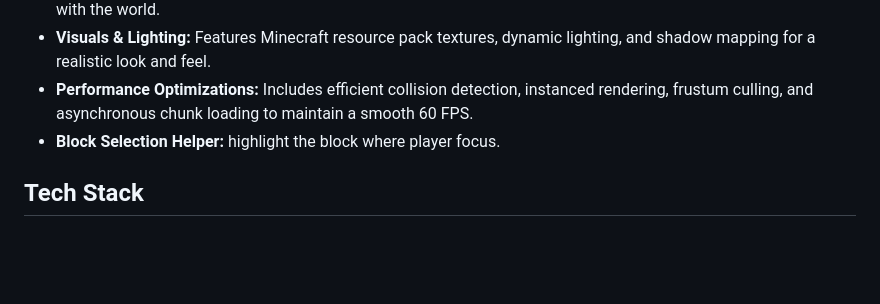
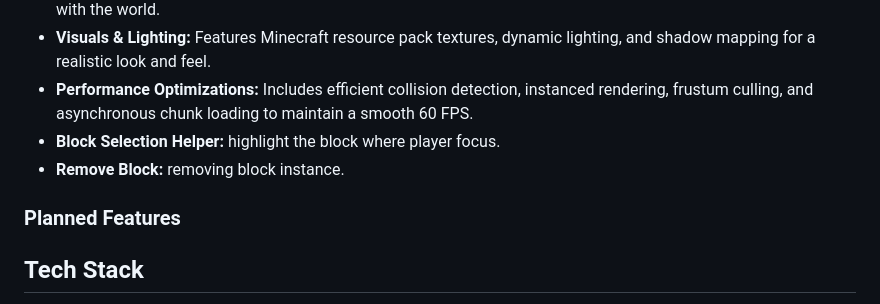
Before and after one commit to priyanshutariyal02/minecraft-clone, a Markdown page: README.md, the part around the change. Drawn GitHub-style; blank space fills up the shorter version.

```diff
--- a/README.md
+++ b/README.md
@@ -16,6 +16,9 @@ This project is a clone of the popular game Minecraft, built from the ground up
 - **Visuals & Lighting:** Features Minecraft resource pack textures, dynamic lighting, and shadow mapping for a realistic look and feel.
 - **Performance Optimizations:** Includes efficient collision detection, instanced rendering, frustum culling, and asynchronous chunk loading to maintain a smooth 60 FPS.
 - **Block Selection Helper:** highlight the block where player focus.
+- **Remove Block:** removing block instance.
+
+### Planned Features
 
 
 ## Tech Stack
```
